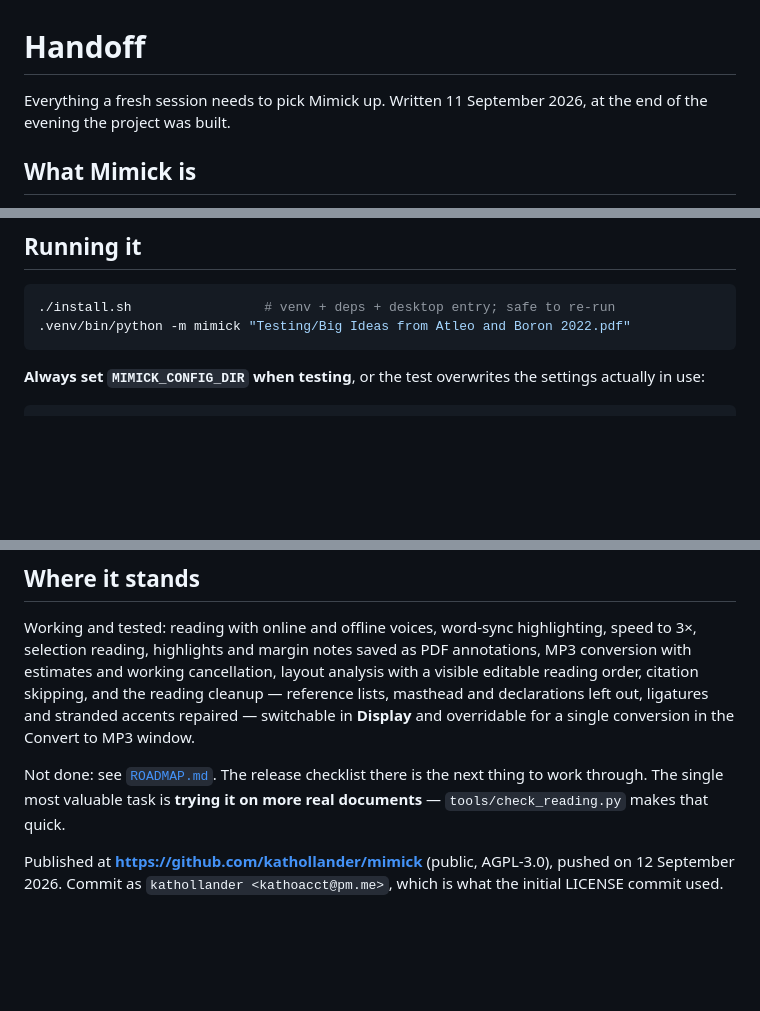
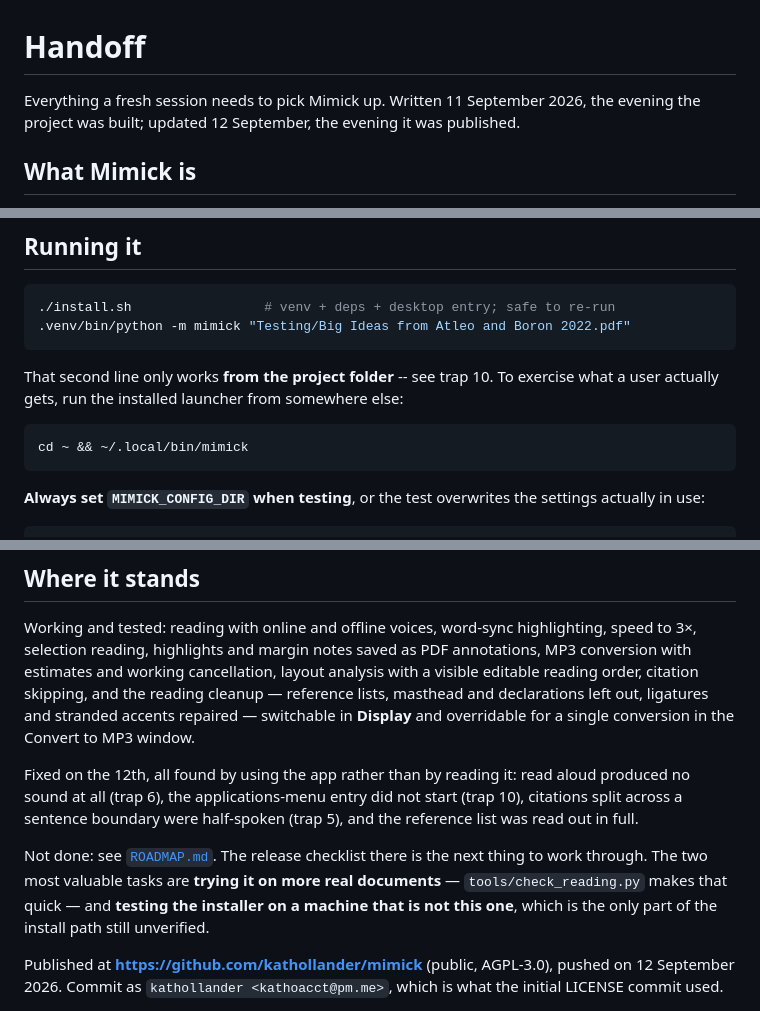
Before and after one commit to kathollander/mimick, a Markdown page: docs/HANDOFF.md, 3 parts joined by grey strips. Rendered like a GitHub page; blank space fills up the shorter version.

````diff
--- a/docs/HANDOFF.md
+++ b/docs/HANDOFF.md
@@ -1,7 +1,8 @@
 # Handoff
 
 Everything a fresh session needs to pick Mimick up. Written 11 September 2026,
-at the end of the evening the project was built.
+the evening the project was built; updated 12 September, the evening it was
+published.
 
 ## What Mimick is
 
@@ -20,6 +21,14 @@ the traps in this codebase.
 ```bash
 ./install.sh                 # venv + deps + desktop entry; safe to re-run
 .venv/bin/python -m mimick "Testing/Big Ideas from Atleo and Boron 2022.pdf"
+```
+
+That second line only works **from the project folder** -- see trap 10. To
+exercise what a user actually gets, run the installed launcher from somewhere
+else:
+
+```bash
+cd ~ && ~/.local/bin/mimick
 ```
 
 **Always set `MIMICK_CONFIG_DIR` when testing**, or the test overwrites the
@@ -159,9 +168,16 @@ the reading cleanup — reference lists, masthead and declarations left out,
 ligatures and stranded accents repaired — switchable in **Display** and
 overridable for a single conversion in the Convert to MP3 window.
 
+Fixed on the 12th, all found by using the app rather than by reading it: read
+aloud produced no sound at all (trap 6), the applications-menu entry did not
+start (trap 10), citations split across a sentence boundary were half-spoken
+(trap 5), and the reference list was read out in full.
+
 Not done: see [`ROADMAP.md`](ROADMAP.md). The release checklist there is the
-next thing to work through. The single most valuable task is **trying it on more
-real documents** — `tools/check_reading.py` makes that quick.
+next thing to work through. The two most valuable tasks are **trying it on more
+real documents** — `tools/check_reading.py` makes that quick — and **testing
+the installer on a machine that is not this one**, which is the only part of
+the install path still unverified.
 
 Published at **<https://github.com/kathollander/mimick>** (public, AGPL-3.0),
 pushed on 12 September 2026. Commit as `kathollander <kathoacct@pm.me>`, which
````
Also changed, not shown: docs/ROADMAP.md (+10 -4 lines).
